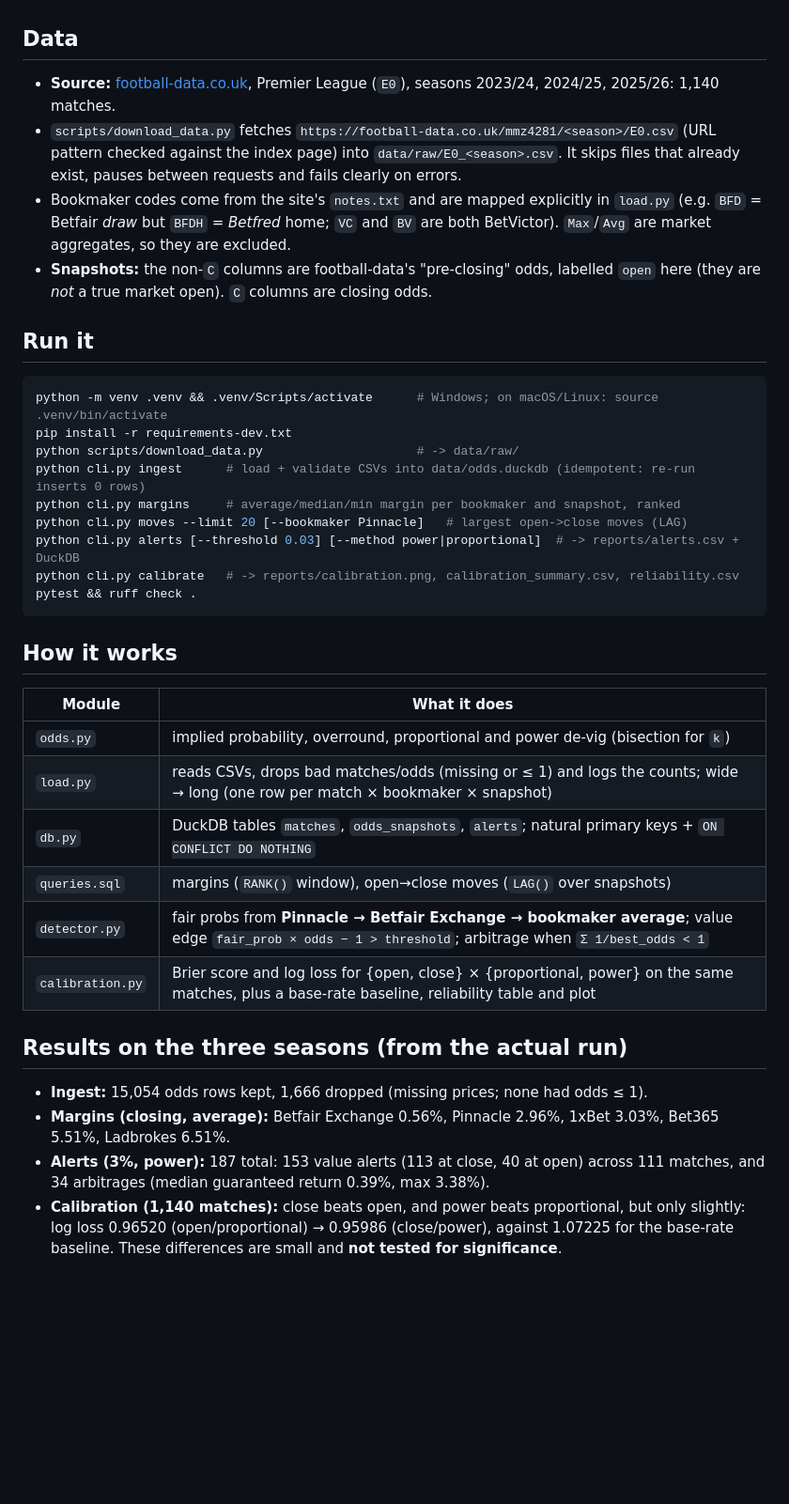
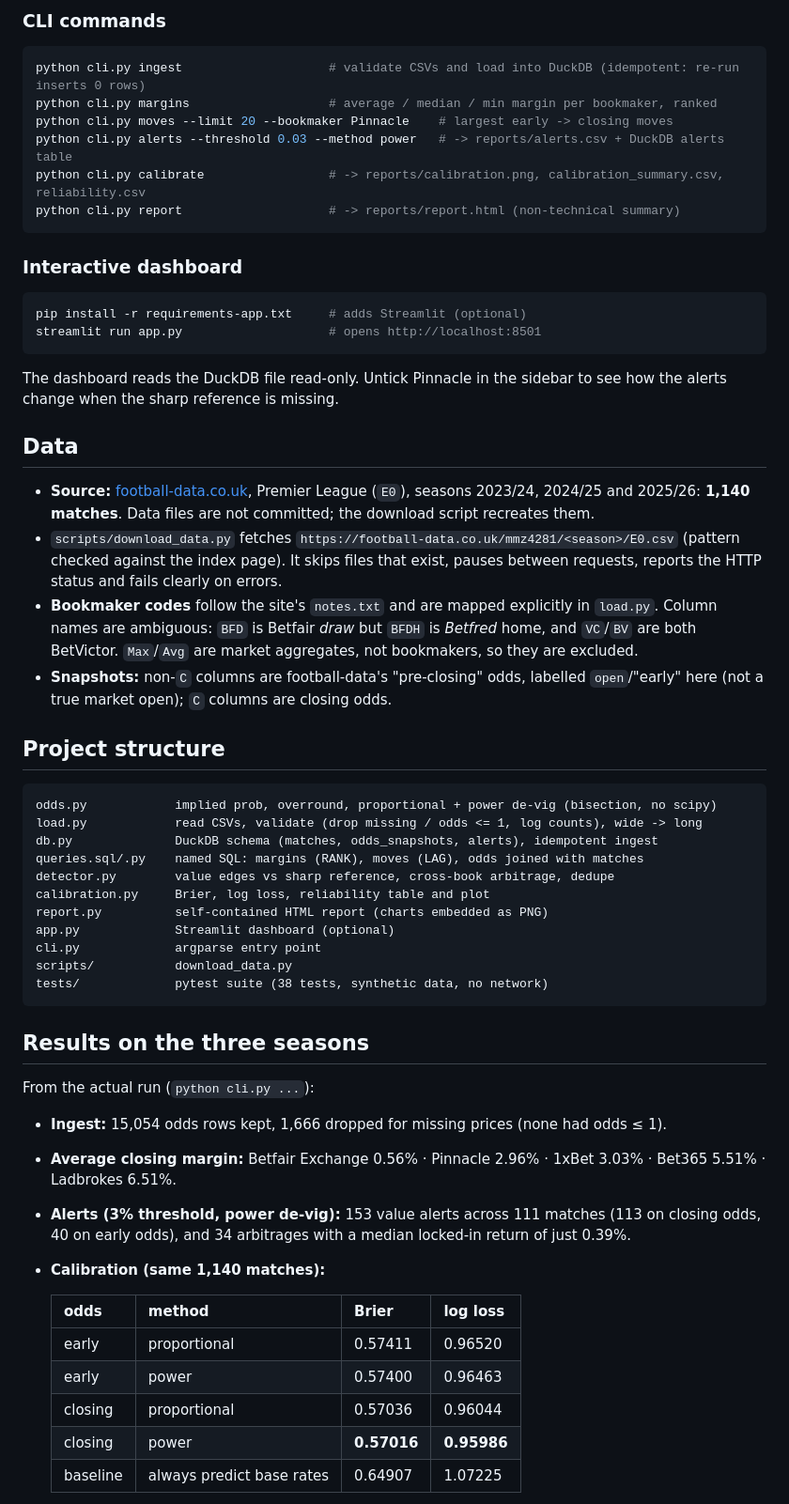
Before and after one commit to yuhang-deng-cs/Odds_Monitor, a Markdown page: README.md, the part around one of its changes. Shown at 94% size. Drawn GitHub-style; blank space fills up the shorter version.

Commit message:
Rewrite README: usage, report and dashboard, results, limitations

````diff
--- a/README.md
+++ b/README.md
@@ -9,45 +39,62 @@ arbitrage, checks calibration, and stores everything in DuckDB.
+### CLI commands
+```bash
+python cli.py ingest                    # validate CSVs and load into DuckDB (idempotent: re-run inserts 0 rows)
+python cli.py margins                   # average / median / min margin per bookmaker, ranked
+python cli.py moves --limit 20 --bookmaker Pinnacle    # largest early -> closing moves
+python cli.py alerts --threshold 0.03 --method power   # -> reports/alerts.csv + DuckDB alerts table
+python cli.py calibrate                 # -> reports/calibration.png, calibration_summary.csv, reliability.csv
+python cli.py report                    # -> reports/report.html (non-technical summary)
+```
+
+### Interactive dashboard
+```bash
+pip install -r requirements-app.txt     # adds Streamlit (optional)
+streamlit run app.py                    # opens http://localhost:8501
+```
+The dashboard reads the DuckDB file read-only. Untick Pinnacle in the sidebar to see how the
+alerts change when the sharp reference is missing.
 
 ## Data
 - **Source:** [football-data.co.uk](https://football-data.co.uk/englandm.php), Premier League (`E0`),
-  seasons 2023/24, 2024/25, 2025/26: 1,140 matches.
-- `scripts/download_data.py` fetches `https://football-data.co.uk/mmz4281/<season>/E0.csv` (URL pattern
-  checked against the index page) into `data/raw/E0_<season>.csv`. It skips files that already exist,
-  pauses between requests and fails clearly on errors.
-- Bookmaker codes come from the site's `notes.txt` and are mapped explicitly in `load.py`
-  (e.g. `BFD` = Betfair *draw* but `BFDH` = *Betfred* home; `VC` and `BV` are both BetVictor).
-  `Max`/`Avg` are market aggregates, so they are excluded.
-- **Snapshots:** the non-`C` columns are football-data's "pre-closing" odds, labelled `open` here
-  (they are *not* a true market open). `C` columns are closing odds.
+  seasons 2023/24, 2024/25 and 2025/26: **1,140 matches**. Data files are not committed; the
+  download script recreates them.
+- `scripts/download_data.py` fetches `https://football-data.co.uk/mmz4281/<season>/E0.csv` (pattern checked
+  against the index page). It skips files that exist, pauses between requests, reports the HTTP status and
+  fails clearly on errors.
+- **Bookmaker codes** follow the site's `notes.txt` and are mapped explicitly in `load.py`. Column names
+  are ambiguous: `BFD` is Betfair *draw* but `BFDH` is *Betfred* home, and `VC`/`BV` are both BetVictor.
+  `Max`/`Avg` are market aggregates, not bookmakers, so they are excluded.
+- **Snapshots:** non-`C` columns are football-data's "pre-closing" odds, labelled `open`/"early" here
+  (not a true market open); `C` columns are closing odds.
 
-## Run it
-```bash
-python -m venv .venv && .venv/Scripts/activate      # Windows; on macOS/Linux: source .venv/bin/activate
-pip install -r requirements-dev.txt
-python scripts/download_data.py                     # -> data/raw/
-python cli.py ingest      # load + validate CSVs into data/odds.duckdb (idempotent: re-run inserts 0 rows)
-python cli.py margins     # average/median/min margin per bookmaker and snapshot, ranked
-python cli.py moves --limit 20 [--bookmaker Pinnacle]   # largest open->close moves (LAG)
-python cli.py alerts [--threshold 0.03] [--method power|proportional]  # -> reports/alerts.csv + DuckDB
-python cli.py calibrate   # -> reports/calibration.png, calibration_summary.csv, reliability.csv
-pytest && ruff check .
+## Project structure
+```
+odds.py            implied prob, overround, proportional + power de-vig (bisection, no scipy)
+load.py            read CSVs, validate (drop missing / odds <= 1, log counts), wide -> long
+db.py              DuckDB schema (matches, odds_snapshots, alerts), idempotent ingest
+queries.sql/.py    named SQL: margins (RANK), moves (LAG), odds joined with matches
+detector.py        value edges vs sharp reference, cross-book arbitrage, dedupe
+calibration.py     Brier, log loss, reliability table and plot
+report.py          self-contained HTML report (charts embedded as PNG)
+app.py             Streamlit dashboard (optional)
+cli.py             argparse entry point
+scripts/           download_data.py
+tests/             pytest suite (38 tests, synthetic data, no network)
 ```
 
-## How it works
-| Module | What it does |
-|---|---|
-| `odds.py` | implied probability, overround, proportional and power de-vig (bisection for `k`) |
-| `load.py` | reads CSVs, drops bad matches/odds (missing or ≤ 1) and logs the counts; wide → long (one row per match × bookmaker × snapshot) |
-| `db.py` | DuckDB tables `matches`, `odds_snapshots`, `alerts`; natural primary keys + `ON CONFLICT DO NOTHING` |
-| `queries.sql` | margins (`RANK()` window), open→close moves (`LAG()` over snapshots) |
-| `detector.py` | fair probs from **Pinnacle → Betfair Exchange → bookmaker average**; value edge `fair_prob × odds − 1 > threshold`; arbitrage when `Σ 1/best_odds < 1` |
-| `calibration.py` | Brier score and log loss for {open, close} × {proportional, power} on the same matches, plus a base-rate baseline, reliability table and plot |
+## Results on the three seasons
+From the actual run (`python cli.py ...`):
+- **Ingest:** 15,054 odds rows kept, 1,666 dropped for missing prices (none had odds ≤ 1).
+- **Average closing margin:** Betfair Exchange 0.56% · Pinnacle 2.96% · 1xBet 3.03% · Bet365 5.51% · Ladbrokes 6.51%.
+- **Alerts (3% threshold, power de-vig):** 153 value alerts across 111 matches (113 on closing odds, 40 on early odds),
+  and 34 arbitrages with a median locked-in return of just 0.39%.
+- **Calibration (same 1,140 matches):**
 
-## Results on the three seasons (from the actual run)
-- **Ingest:** 15,054 odds rows kept, 1,666 dropped (missing prices; none had odds ≤ 1).
-- **Margins (closing, average):** Betfair Exchange 0.56%, Pinnacle 2.96%, 1xBet 3.03%, Bet365 5.51%, Ladbrokes 6.51%.
-- **Alerts (3%, power):** 187 total: 153 value alerts (113 at close, 40 at open) across 111 matches, and 34 arbitrages
-  (median guaranteed return 0.39%, max 3.38%).
-- **Calibration (1,140 matches):** close beats open, and power beats proportional, but only slightly:
-  log loss 0.96520 (open/proportional) → 0.95986 (close/power), against 1.07225 for the base-rate baseline.
-  These differences are small and **not tested for significance**.
+  | odds | method | Brier | log loss |
+  |---|---|---|---|
+  | early | proportional | 0.57411 | 0.96520 |
+  | early | power | 0.57400 | 0.96463 |
+  | closing | proportional | 0.57036 | 0.96044 |
+  | closing | power | **0.57016** | **0.95986** |
+  | baseline | always predict base rates | 0.64907 | 1.07225 |
 
````
Also changed, not shown: other parts of README.md (+75 -24 lines), docs/report_preview.png (added).
